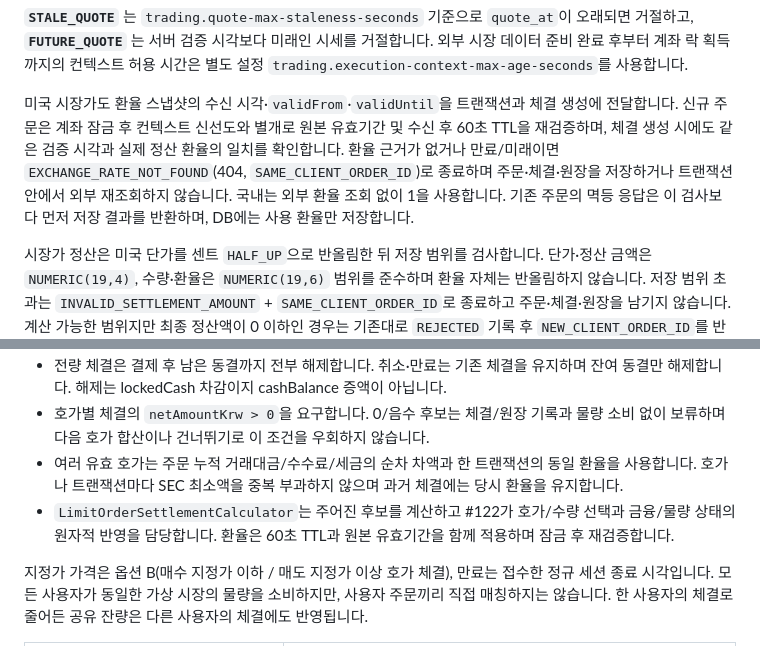
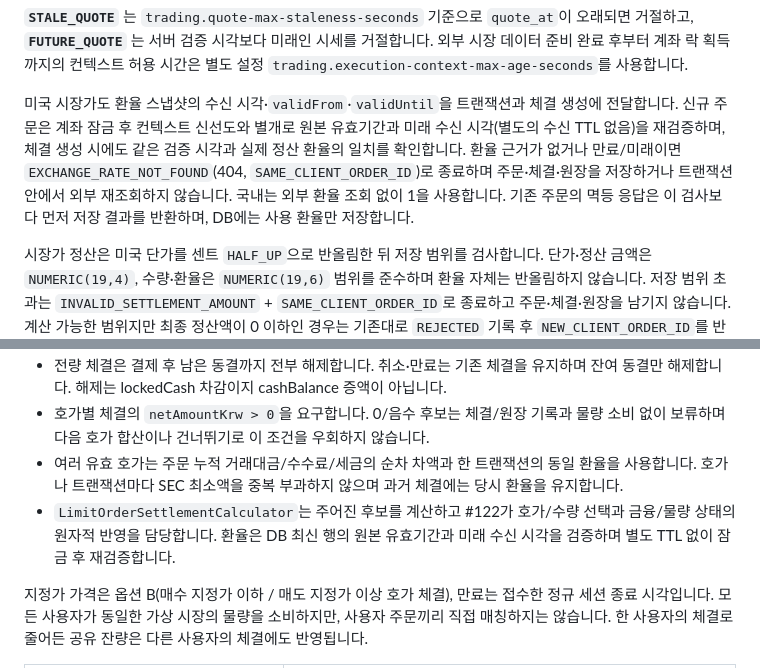
Before and after one commit to prgrms-be-devcourse/NBE10-12-final-BAEDANG, a Markdown page: docs/api-spec.ko.md, 2 parts joined by grey strips. Drawn GitHub-style.

Commit message:
chore: 환율_원본_유효기간_검증_명세_정정

```diff
--- a/docs/api-spec.ko.md
+++ b/docs/api-spec.ko.md
@@ -874,7 +874,7 @@ US tax         = round(secFeeUsd × exchangeRate, 0) (미국 매도만)
 
 **`STALE_QUOTE`** 는 `trading.quote-max-staleness-seconds` 기준으로 `quote_at`이 오래되면 거절하고, **`FUTURE_QUOTE`** 는 서버 검증 시각보다 미래인 시세를 거절합니다. 외부 시장 데이터 준비 완료 후부터 계좌 락 획득까지의 컨텍스트 허용 시간은 별도 설정 `trading.execution-context-max-age-seconds`를 사용합니다.
 
-미국 시장가도 환율 스냅샷의 수신 시각·`validFrom`·`validUntil`을 트랜잭션과 체결 생성에 전달합니다. 신규 주문은 계좌 잠금 후 컨텍스트 신선도와 별개로 원본 유효기간 및 수신 후 60초 TTL을 재검증하며, 체결 생성 시에도 같은 검증 시각과 실제 정산 환율의 일치를 확인합니다. 환율 근거가 없거나 만료/미래이면 `EXCHANGE_RATE_NOT_FOUND`(404, `SAME_CLIENT_ORDER_ID`)로 종료하며 주문·체결·원장을 저장하거나 트랜잭션 안에서 외부 재조회하지 않습니다. 국내는 외부 환율 조회 없이 1을 사용합니다. 기존 주문의 멱등 응답은 이 검사보다 먼저 저장 결과를 반환하며, DB에는 사용 환율만 저장합니다.
+미국 시장가도 환율 스냅샷의 수신 시각·`validFrom`·`validUntil`을 트랜잭션과 체결 생성에 전달합니다. 신규 주문은 계좌 잠금 후 컨텍스트 신선도와 별개로 원본 유효기간과 미래 수신 시각(별도의 수신 TTL 없음)을 재검증하며, 체결 생성 시에도 같은 검증 시각과 실제 정산 환율의 일치를 확인합니다. 환율 근거가 없거나 만료/미래이면 `EXCHANGE_RATE_NOT_FOUND`(404, `SAME_CLIENT_ORDER_ID`)로 종료하며 주문·체결·원장을 저장하거나 트랜잭션 안에서 외부 재조회하지 않습니다. 국내는 외부 환율 조회 없이 1을 사용합니다. 기존 주문의 멱등 응답은 이 검사보다 먼저 저장 결과를 반환하며, DB에는 사용 환율만 저장합니다.
 
 시장가 정산은 미국 단가를 센트 `HALF_UP`으로 반올림한 뒤 저장 범위를 검사합니다. 단가·정산 금액은 `NUMERIC(19,4)`, 수량·환율은 `NUMERIC(19,6)` 범위를 준수하며 환율 자체는 반올림하지 않습니다. 저장 범위 초과는 `INVALID_SETTLEMENT_AMOUNT` + `SAME_CLIENT_ORDER_ID`로 종료하고 주문·체결·원장을 남기지 않습니다. 계산 가능한 범위지만 최종 정산액이 0 이하인 경우는 기존대로 `REJECTED` 기록 후 `NEW_CLIENT_ORDER_ID`를 반환합니다.
 
@@ -1114,7 +1114,7 @@ INSERT INTO ledger_entry (entry_type='INITIAL_DEPOSIT', occurred_at=:resetAt, ..
 - 전량 체결은 결제 후 남은 동결까지 전부 해제합니다. 취소·만료는 기존 체결을 유지하며 잔여 동결만 해제합니다. 해제는 lockedCash 차감이지 cashBalance 증액이 아닙니다.
 - 호가별 체결의 `netAmountKrw > 0`을 요구합니다. 0/음수 후보는 체결/원장 기록과 물량 소비 없이 보류하며 다음 호가 합산이나 건너뛰기로 이 조건을 우회하지 않습니다.
 - 여러 유효 호가는 주문 누적 거래대금/수수료/세금의 순차 차액과 한 트랜잭션의 동일 환율을 사용합니다. 호가나 트랜잭션마다 SEC 최소액을 중복 부과하지 않으며 과거 체결에는 당시 환율을 유지합니다.
-- `LimitOrderSettlementCalculator`는 주어진 후보를 계산하고 #122가 호가/수량 선택과 금융/물량 상태의 원자적 반영을 담당합니다. 환율은 60초 TTL과 원본 유효기간을 함께 적용하며 잠금 후 재검증합니다.
+- `LimitOrderSettlementCalculator`는 주어진 후보를 계산하고 #122가 호가/수량 선택과 금융/물량 상태의 원자적 반영을 담당합니다. 환율은 DB 최신 행의 원본 유효기간과 미래 수신 시각을 검증하며 별도 TTL 없이 잠금 후 재검증합니다.
 
 지정가 가격은 옵션 B(매수 지정가 이하 / 매도 지정가 이상 호가 체결), 만료는 접수한 정규 세션 종료 시각입니다. 모든 사용자가 동일한 가상 시장의 물량을 소비하지만, 사용자 주문끼리 직접 매칭하지는 않습니다. 한 사용자의 체결로 줄어든 공유 잔량은 다른 사용자의 체결에도 반영됩니다.
 
```
Also changed, not shown: docs/api-spec.md (+2 -2 lines).
